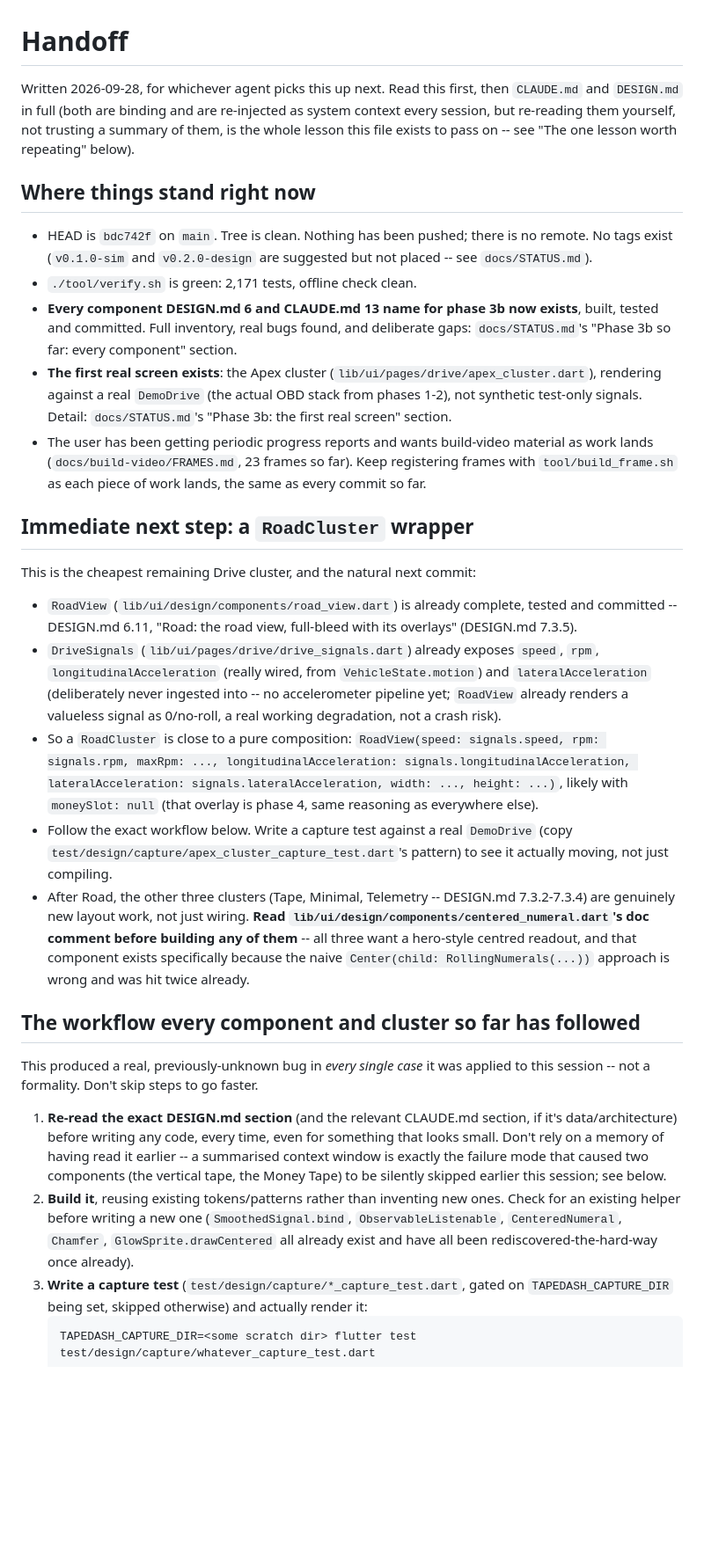
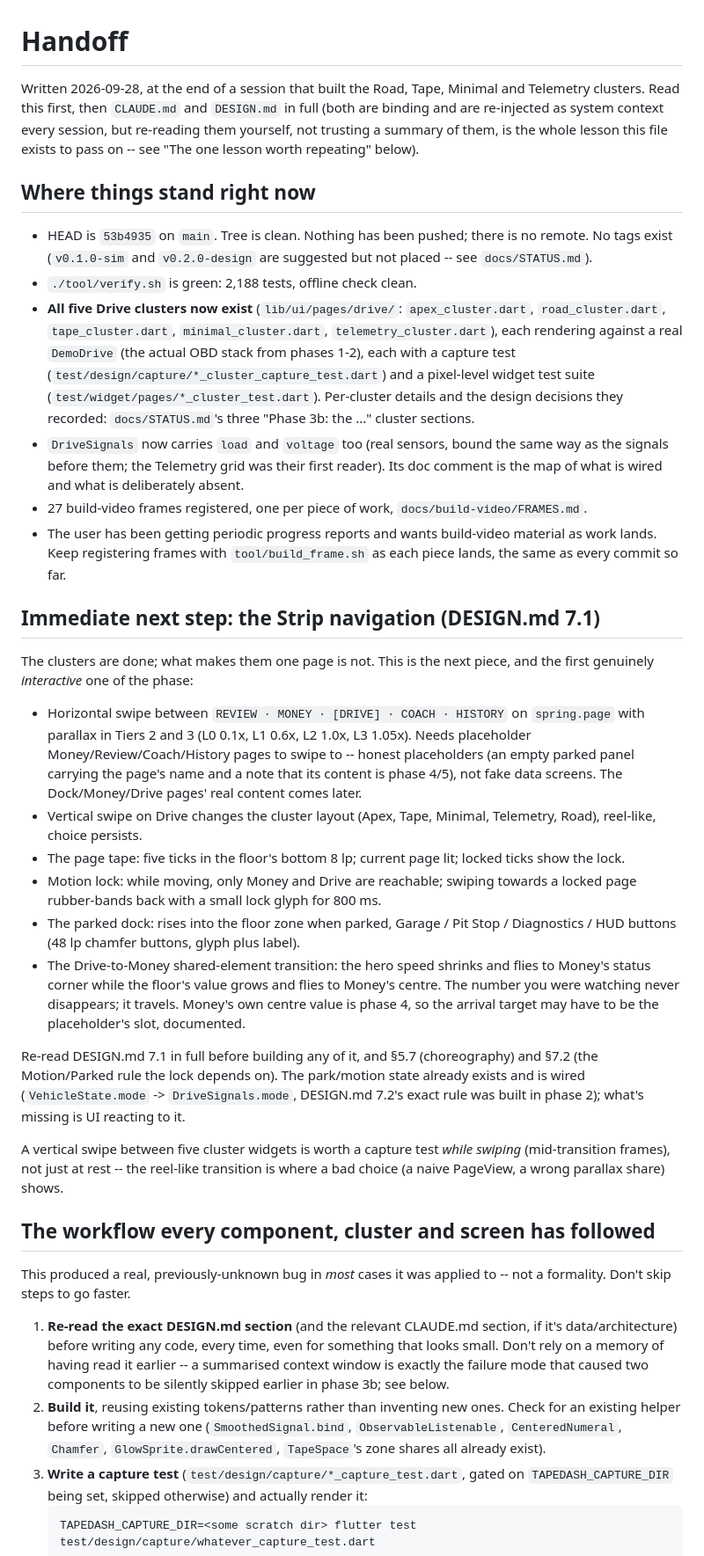
Before and after one commit to ictashik/tapedash, a Markdown page: handoff.md, the part around one of its changes. Shown at 88% size. Drawn GitHub-style; blank space fills up the shorter version.

Commit message:
docs: update handoff.md -- all five Drive clusters done, the Strip navigation is next

````diff
--- a/handoff.md
+++ b/handoff.md
@@ -1,31 +1,37 @@
 # Handoff
 
-Written 2026-09-28, for whichever agent picks this up next. Read this first, then `CLAUDE.md` and `DESIGN.md` in full (both are binding and are re-injected as system context every session, but re-reading them yourself, not trusting a summary of them, is the whole lesson this file exists to pass on -- see "The one lesson worth repeating" below).
+Written 2026-09-28, at the end of a session that built the Road, Tape, Minimal and Telemetry clusters. Read this first, then `CLAUDE.md` and `DESIGN.md` in full (both are binding and are re-injected as system context every session, but re-reading them yourself, not trusting a summary of them, is the whole lesson this file exists to pass on -- see "The one lesson worth repeating" below).
 
 ## Where things stand right now
 
-- HEAD is `bdc742f` on `main`. Tree is clean. Nothing has been pushed; there is no remote. No tags exist (`v0.1.0-sim` and `v0.2.0-design` are suggested but not placed -- see `docs/STATUS.md`).
-- `./tool/verify.sh` is green: 2,171 tests, offline check clean.
-- **Every component DESIGN.md 6 and CLAUDE.md 13 name for phase 3b now exists**, built, tested and committed. Full inventory, real bugs found, and deliberate gaps: `docs/STATUS.md`'s "Phase 3b so far: every component" section.
-- **The first real screen exists**: the Apex cluster (`lib/ui/pages/drive/apex_cluster.dart`), rendering against a real `DemoDrive` (the actual OBD stack from phases 1-2), not synthetic test-only signals. Detail: `docs/STATUS.md`'s "Phase 3b: the first real screen" section.
-- The user has been getting periodic progress reports and wants build-video material as work lands (`docs/build-video/FRAMES.md`, 23 frames so far). Keep registering frames with `tool/build_frame.sh` as each piece of work lands, the same as every commit so far.
+- HEAD is `53b4935` on `main`. Tree is clean. Nothing has been pushed; there is no remote. No tags exist (`v0.1.0-sim` and `v0.2.0-design` are suggested but not placed -- see `docs/STATUS.md`).
+- `./tool/verify.sh` is green: 2,188 tests, offline check clean.
+- **All five Drive clusters now exist** (`lib/ui/pages/drive/`: `apex_cluster.dart`, `road_cluster.dart`, `tape_cluster.dart`, `minimal_cluster.dart`, `telemetry_cluster.dart`), each rendering against a real `DemoDrive` (the actual OBD stack from phases 1-2), each with a capture test (`test/design/capture/*_cluster_capture_test.dart`) and a pixel-level widget test suite (`test/widget/pages/*_cluster_test.dart`). Per-cluster details and the design decisions they recorded: `docs/STATUS.md`'s three "Phase 3b: the ..." cluster sections.
+- `DriveSignals` now carries `load` and `voltage` too (real sensors, bound the same way as the signals before them; the Telemetry grid was their first reader). Its doc comment is the map of what is wired and what is deliberately absent.
+- 27 build-video frames registered, one per piece of work, `docs/build-video/FRAMES.md`.
+- The user has been getting periodic progress reports and wants build-video material as work lands. Keep registering frames with `tool/build_frame.sh` as each piece lands, the same as every commit so far.
 
-## Immediate next step: a `RoadCluster` wrapper
+## Immediate next step: the Strip navigation (DESIGN.md 7.1)
 
-This is the cheapest remaining Drive cluster, and the natural next commit:
+The clusters are done; what makes them one page is not. This is the next piece, and the first genuinely *interactive* one of the phase:
 
-- `RoadView` (`lib/ui/design/components/road_view.dart`) is already complete, tested and committed -- DESIGN.md 6.11, "Road: the road view, full-bleed with its overlays" (DESIGN.md 7.3.5).
-- `DriveSignals` (`lib/ui/pages/drive/drive_signals.dart`) already exposes `speed`, `rpm`, `longitudinalAcceleration` (really wired, from `VehicleState.motion`) and `lateralAcceleration` (deliberately never ingested into -- no accelerometer pipeline yet; `RoadView` already renders a valueless signal as 0/no-roll, a real working degradation, not a crash risk).
-- So a `RoadCluster` is close to a pure composition: `RoadView(speed: signals.speed, rpm: signals.rpm, maxRpm: ..., longitudinalAcceleration: signals.longitudinalAcceleration, lateralAcceleration: signals.lateralAcceleration, width: ..., height: ...)`, likely with `moneySlot: null` (that overlay is phase 4, same reasoning as everywhere else).
-- Follow the exact workflow below. Write a capture test against a real `DemoDrive` (copy `test/design/capture/apex_cluster_capture_test.dart`'s pattern) to see it actually moving, not just compiling.
-- After Road, the other three clusters (Tape, Minimal, Telemetry -- DESIGN.md 7.3.2-7.3.4) are genuinely new layout work, not just wiring. **Read `lib/ui/design/components/centered_numeral.dart`'s doc comment before building any of them** -- all three want a hero-style centred readout, and that component exists specifically because the naive `Center(child: RollingNumerals(...))` approach is wrong and was hit twice already.
+- Horizontal swipe between `REVIEW · MONEY · [DRIVE] · COACH · HISTORY` on `spring.page` with parallax in Tiers 2 and 3 (L0 0.1x, L1 0.6x, L2 1.0x, L3 1.05x). Needs placeholder Money/Review/Coach/History pages to swipe to -- honest placeholders (an empty parked panel carrying the page's name and a note that its content is phase 4/5), not fake data screens. The Dock/Money/Drive pages' real content comes later.
+- Vertical swipe on Drive changes the cluster layout (Apex, Tape, Minimal, Telemetry, Road), reel-like, choice persists.
+- The page tape: five ticks in the floor's bottom 8 lp; current page lit; locked ticks show the lock.
+- Motion lock: while moving, only Money and Drive are reachable; swiping towards a locked page rubber-bands back with a small lock glyph for 800 ms.
+- The parked dock: rises into the floor zone when parked, Garage / Pit Stop / Diagnostics / HUD buttons (48 lp chamfer buttons, glyph plus label).
+- The Drive-to-Money shared-element transition: the hero speed shrinks and flies to Money's status corner while the floor's value grows and flies to Money's centre. The number you were watching never disappears; it travels. Money's own centre value is phase 4, so the arrival target may have to be the placeholder's slot, documented.
 
-## The workflow every component and cluster so far has followed
+Re-read DESIGN.md 7.1 in full before building any of it, and §5.7 (choreography) and §7.2 (the Motion/Parked rule the lock depends on). The park/motion state already exists and is wired (`VehicleState.mode` -> `DriveSignals.mode`, DESIGN.md 7.2's exact rule was built in phase 2); what's missing is UI reacting to it.
 
-This produced a real, previously-unknown bug in *every single case* it was applied to this session -- not a formality. Don't skip steps to go faster.
+A vertical swipe between five cluster widgets is worth a capture test *while swiping* (mid-transition frames), not just at rest -- the reel-like transition is where a bad choice (a naive PageView, a wrong parallax share) shows.
 
-1. **Re-read the exact DESIGN.md section** (and the relevant CLAUDE.md section, if it's data/architecture) before writing any code, every time, even for something that looks small. Don't rely on a memory of having read it earlier -- a summarised context window is exactly the failure mode that caused two components (the vertical tape, the Money Tape) to be silently skipped earlier this session; see below.
-2. **Build it**, reusing existing tokens/patterns rather than inventing new ones. Check for an existing helper before writing a new one (`SmoothedSignal.bind`, `ObservableListenable`, `CenteredNumeral`, `Chamfer`, `GlowSprite.drawCentered` all already exist and have all been rediscovered-the-hard-way once already).
+## The workflow every component, cluster and screen has followed
+
+This produced a real, previously-unknown bug in *most* cases it was applied to -- not a formality. Don't skip steps to go faster.
+
+1. **Re-read the exact DESIGN.md section** (and the relevant CLAUDE.md section, if it's data/architecture) before writing any code, every time, even for something that looks small. Don't rely on a memory of having read it earlier -- a summarised context window is exactly the failure mode that caused two components to be silently skipped earlier in phase 3b; see below.
+2. **Build it**, reusing existing tokens/patterns rather than inventing new ones. Check for an existing helper before writing a new one (`SmoothedSignal.bind`, `ObservableListenable`, `CenteredNumeral`, `Chamfer`, `GlowSprite.drawCentered`, `TapeSpace`'s zone shares all already exist).
 3. **Write a capture test** (`test/design/capture/*_capture_test.dart`, gated on `TAPEDASH_CAPTURE_DIR` being set, skipped otherwise) and actually render it:
    ```
    TAPEDASH_CAPTURE_DIR=<some scratch dir> flutter test test/design/capture/whatever_capture_test.dart
````
Also changed, not shown: other parts of handoff.md (+26 -18 lines).
